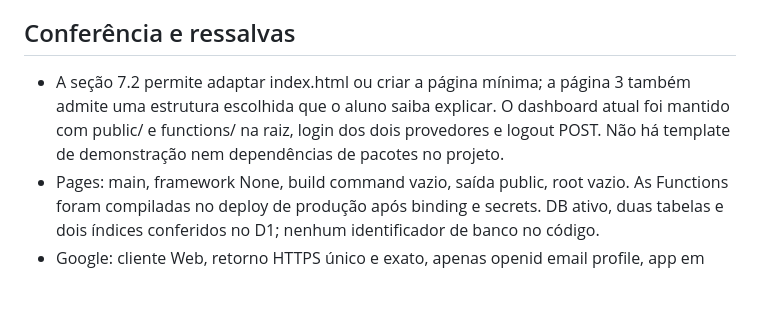
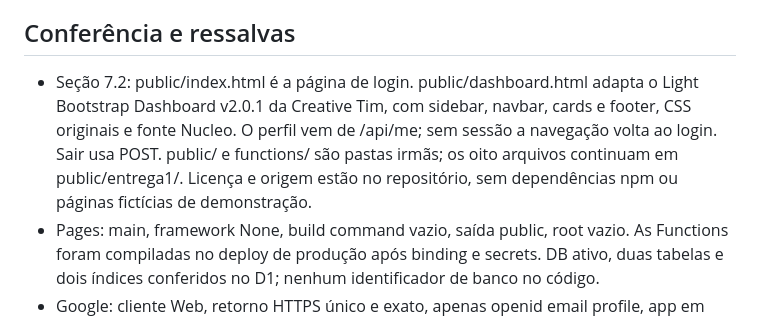
Before and after one commit to jvcreator-br/site-autentica-o-frank, a Markdown page: public/entrega1/08-aceitacao.md, the part around the change. Rendered like a GitHub page; blank space fills up the shorter version.

Commit message:
Revise section 7.2 for clarity on page structure

```diff
--- a/public/entrega1/08-aceitacao.md
+++ b/public/entrega1/08-aceitacao.md
@@ -27,7 +27,7 @@ Lista da seção 17 da avaliação. As ressalvas estão abaixo; uma marcação t
 
 ## Conferência e ressalvas
 
-- A seção 7.2 permite adaptar index.html ou criar a página mínima; a página 3 também admite uma estrutura escolhida que o aluno saiba explicar. O dashboard atual foi mantido com public/ e functions/ na raiz, login dos dois provedores e logout POST. Não há template de demonstração nem dependências de pacotes no projeto.
+- Seção 7.2: public/index.html é a página de login. public/dashboard.html adapta o Light Bootstrap Dashboard v2.0.1 da Creative Tim, com sidebar, navbar, cards e footer, CSS originais e fonte Nucleo. O perfil vem de /api/me; sem sessão a navegação volta ao login. Sair usa POST. public/ e functions/ são pastas irmãs; os oito arquivos continuam em public/entrega1/. Licença e origem estão no repositório, sem dependências npm ou páginas fictícias de demonstração.
 - Pages: main, framework None, build command vazio, saída public, root vazio. As Functions foram compiladas no deploy de produção após binding e secrets. DB ativo, duas tabelas e dois índices conferidos no D1; nenhum identificador de banco no código.
 - Google: cliente Web, retorno HTTPS único e exato, apenas openid email profile, app em teste e conta do aluno cadastrada como testador. GitHub: homepage e retorno exatos, Device Flow desativado e nenhum scope adicional.
 - Os Client Secrets estão criptografados no Pages. A frase sobre troca de tokens deve ser lida com a seção 13.5: a revogação GitHub também exige Client ID e Client Secret em Basic e access_token no corpo. O código faz essa chamada e exige 204 antes de criar sessão. Nada disso é exposto ao navegador.
```
